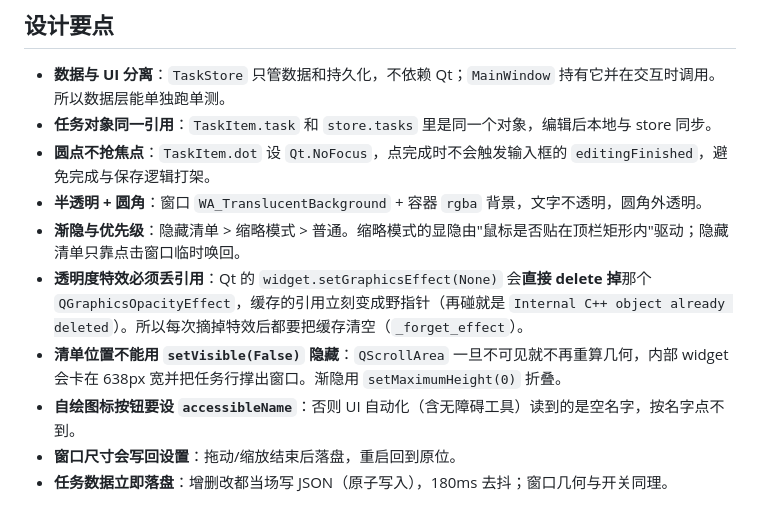
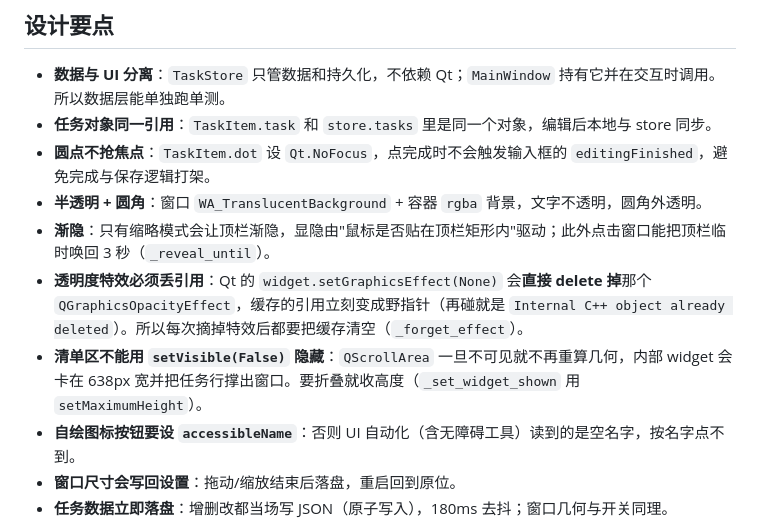
Before and after one commit to 1TRhez/LumistDo, a Markdown page: README.md, the part around one of its changes. Rendered like a GitHub page.

```diff
--- a/README.md
+++ b/README.md
@@ -181,9 +172,9 @@ LumistDo-src/
 - **任务对象同一引用**：`TaskItem.task` 和 `store.tasks` 里是同一个对象，编辑后本地与 store 同步。
 - **圆点不抢焦点**：`TaskItem.dot` 设 `Qt.NoFocus`，点完成时不会触发输入框的 `editingFinished`，避免完成与保存逻辑打架。
 - **半透明 + 圆角**：窗口 `WA_TranslucentBackground` + 容器 `rgba` 背景，文字不透明，圆角外透明。
-- **渐隐与优先级**：隐藏清单 > 缩略模式 > 普通。缩略模式的显隐由"鼠标是否贴在顶栏矩形内"驱动；隐藏清单只靠点击窗口临时唤回。
+- **渐隐**：只有缩略模式会让顶栏渐隐，显隐由"鼠标是否贴在顶栏矩形内"驱动；此外点击窗口能把顶栏临时唤回 3 秒（`_reveal_until`）。
 - **透明度特效必须丢引用**：Qt 的 `widget.setGraphicsEffect(None)` 会**直接 delete 掉**那个 `QGraphicsOpacityEffect`，缓存的引用立刻变成野指针（再碰就是 `Internal C++ object already deleted`）。所以每次摘掉特效后都要把缓存清空（`_forget_effect`）。
-- **清单位置不能用 `setVisible(False)` 隐藏**：`QScrollArea` 一旦不可见就不再重算几何，内部 widget 会卡在 638px 宽并把任务行撑出窗口。渐隐用 `setMaximumHeight(0)` 折叠。
+- **清单区不能用 `setVisible(False)` 隐藏**：`QScrollArea` 一旦不可见就不再重算几何，内部 widget 会卡在 638px 宽并把任务行撑出窗口。要折叠就收高度（`_set_widget_shown` 用 `setMaximumHeight`）。
 - **自绘图标按钮要设 `accessibleName`**：否则 UI 自动化（含无障碍工具）读到的是空名字，按名字点不到。
 - **窗口尺寸会写回设置**：拖动/缩放结束后落盘，重启回到原位。
 - **任务数据立即落盘**：增删改都当场写 JSON（原子写入），180ms 去抖；窗口几何与开关同理。
```
Also changed, not shown: other parts of README.md (+3 -12 lines), AGENTS.md (+4 -4 lines), docs/img/hidden.png (deleted), docs/img/keybinds.png, docs/img/main.png, 7 other files.
